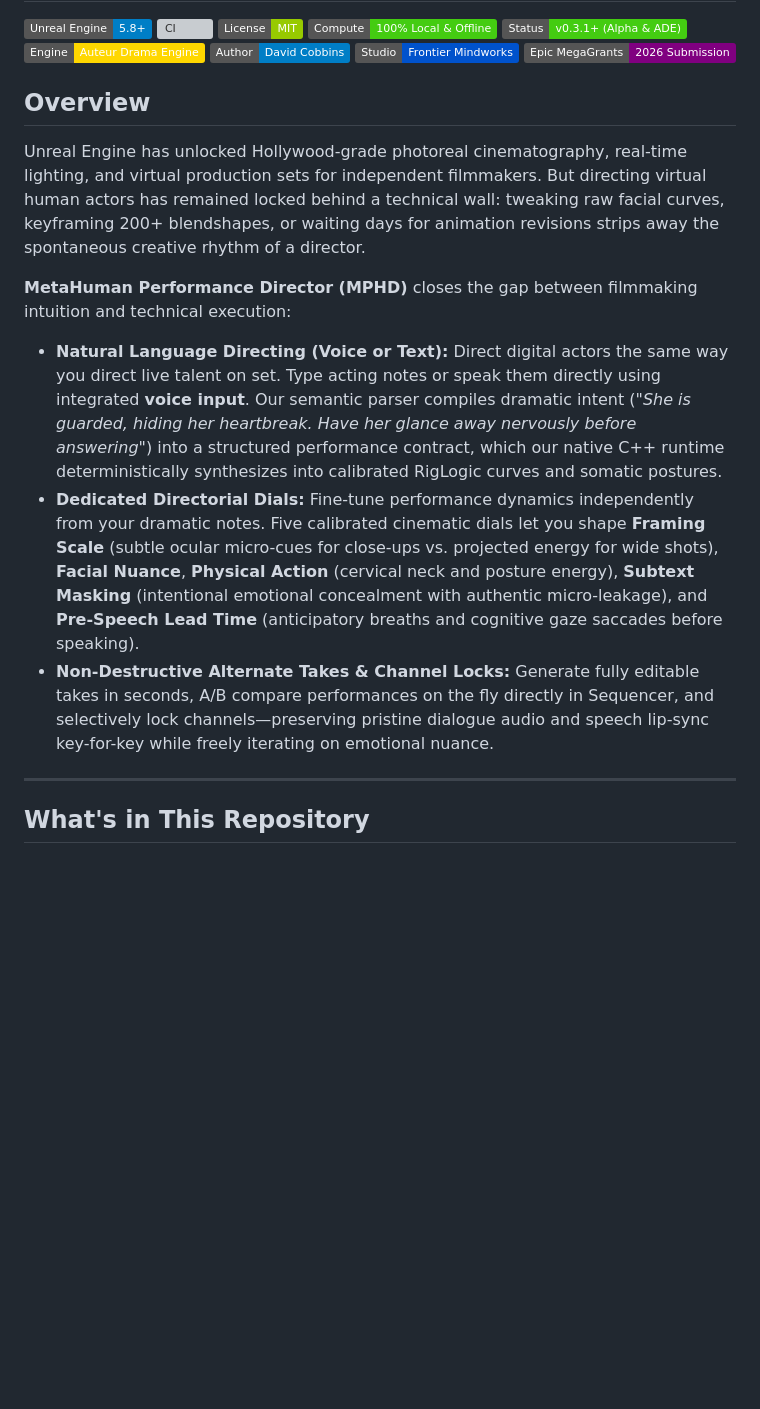
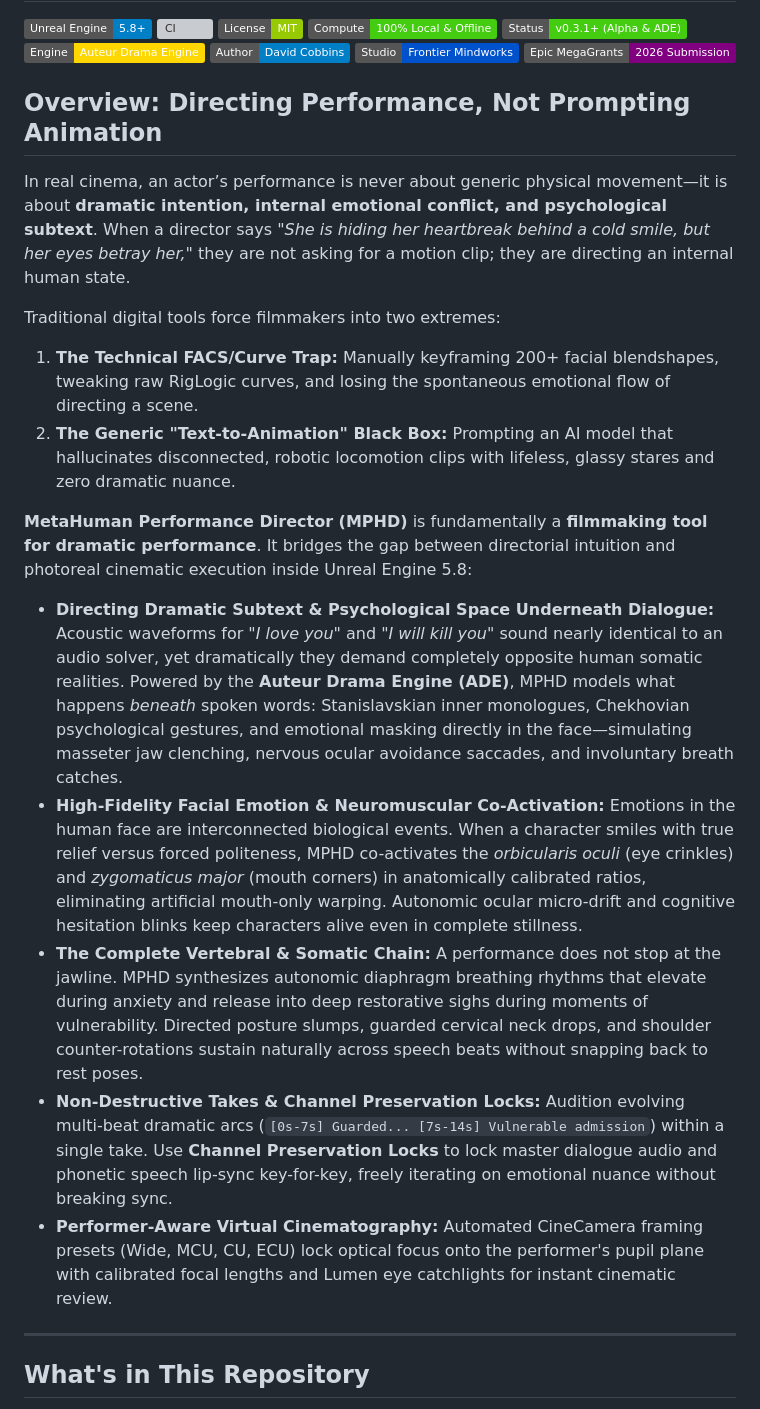
Before and after one commit to drc1985/MetaHuman_Performance_Director_v2, a Markdown page: README.md, the part around the change. Rendered like a GitHub page; badges without logos; blank space fills up the shorter version; grey boxes are pictures that could not be loaded.

Commit message:
docs(readme): expand Overview section with dramatic subtext and somatic pillars

```diff
--- a/README.md
+++ b/README.md
@@ -10,15 +10,21 @@
 [![Studio](https://img.shields.io/badge/Studio-Frontier%20Mindworks-0052cc.svg)](https://frontiermindworks.com)
 [![MegaGrants](https://img.shields.io/badge/Epic%20MegaGrants-2026%20Submission-purple)](https://www.unrealengine.com/megagrants)
 
-## Overview
+## Overview: Directing Performance, Not Prompting Animation
 
-Unreal Engine has unlocked Hollywood-grade photoreal cinematography, real-time lighting, and virtual production sets for independent filmmakers. But directing virtual human actors has remained locked behind a technical wall: tweaking raw facial curves, keyframing 200+ blendshapes, or waiting days for animation revisions strips away the spontaneous creative rhythm of a director.
+In real cinema, an actor’s performance is never about generic physical movement—it is about **dramatic intention, internal emotional conflict, and psychological subtext**. When a director says *"She is hiding her heartbreak behind a cold smile, but her eyes betray her,"* they are not asking for a motion clip; they are directing an internal human state.
 
-**MetaHuman Performance Director (MPHD)** closes the gap between filmmaking intuition and technical execution:
+Traditional digital tools force filmmakers into two extremes:
+1. **The Technical FACS/Curve Trap:** Manually keyframing 200+ facial blendshapes, tweaking raw RigLogic curves, and losing the spontaneous emotional flow of directing a scene.
+2. **The Generic "Text-to-Animation" Black Box:** Prompting an AI model that hallucinates disconnected, robotic locomotion clips with lifeless, glassy stares and zero dramatic nuance.
 
-- **Natural Language Directing (Voice or Text):** Direct digital actors the same way you direct live talent on set. Type acting notes or speak them directly using integrated **voice input**. Our semantic parser compiles dramatic intent (*"She is guarded, hiding her heartbreak. Have her glance away nervously before answering"*) into a structured performance contract, which our native C++ runtime deterministically synthesizes into calibrated RigLogic curves and somatic postures.
-- **Dedicated Directorial Dials:** Fine-tune performance dynamics independently from your dramatic notes. Five calibrated cinematic dials let you shape **Framing Scale** (subtle ocular micro-cues for close-ups vs. projected energy for wide shots), **Facial Nuance**, **Physical Action** (cervical neck and posture energy), **Subtext Masking** (intentional emotional concealment with authentic micro-leakage), and **Pre-Speech Lead Time** (anticipatory breaths and cognitive gaze saccades before speaking).
-- **Non-Destructive Alternate Takes & Channel Locks:** Generate fully editable takes in seconds, A/B compare performances on the fly directly in Sequencer, and selectively lock channels—preserving pristine dialogue audio and speech lip-sync key-for-key while freely iterating on emotional nuance.
+**MetaHuman Performance Director (MPHD)** is fundamentally a **filmmaking tool for dramatic performance**. It bridges the gap between directorial intuition and photoreal cinematic execution inside Unreal Engine 5.8:
+
+- **Directing Dramatic Subtext & Psychological Space Underneath Dialogue:** Acoustic waveforms for *"I love you"* and *"I will kill you"* sound nearly identical to an audio solver, yet dramatically they demand completely opposite human somatic realities. Powered by the **Auteur Drama Engine (ADE)**, MPHD models what happens *beneath* spoken words: Stanislavskian inner monologues, Chekhovian psychological gestures, and emotional masking directly in the face—simulating masseter jaw clenching, nervous ocular avoidance saccades, and involuntary breath catches.
+- **High-Fidelity Facial Emotion & Neuromuscular Co-Activation:** Emotions in the human face are interconnected biological events. When a character smiles with true relief versus forced politeness, MPHD co-activates the *orbicularis oculi* (eye crinkles) and *zygomaticus major* (mouth corners) in anatomically calibrated ratios, eliminating artificial mouth-only warping. Autonomic ocular micro-drift and cognitive hesitation blinks keep characters alive even in complete stillness.
+- **The Complete Vertebral & Somatic Chain:** A performance does not stop at the jawline. MPHD synthesizes autonomic diaphragm breathing rhythms that elevate during anxiety and release into deep restorative sighs during moments of vulnerability. Directed posture slumps, guarded cervical neck drops, and shoulder counter-rotations sustain naturally across speech beats without snapping back to rest poses.
+- **Non-Destructive Takes & Channel Preservation Locks:** Audition evolving multi-beat dramatic arcs (`[0s-7s] Guarded... [7s-14s] Vulnerable admission`) within a single take. Use **Channel Preservation Locks** to lock master dialogue audio and phonetic speech lip-sync key-for-key, freely iterating on emotional nuance without breaking sync.
+- **Performer-Aware Virtual Cinematography:** Automated CineCamera framing presets (Wide, MCU, CU, ECU) lock optical focus onto the performer's pupil plane with calibrated focal lengths and Lumen eye catchlights for instant cinematic review.
 
 ---
 
```
